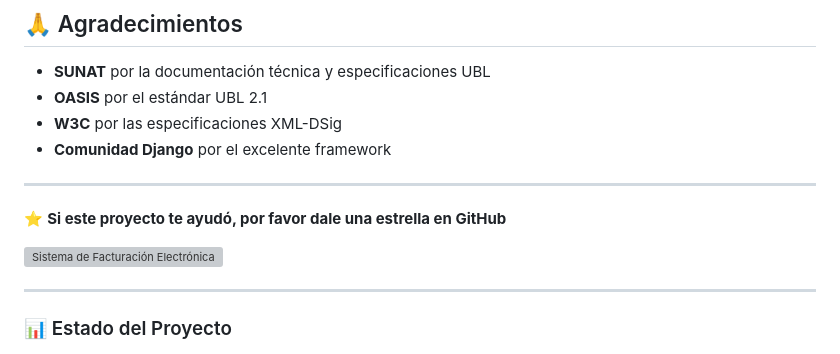
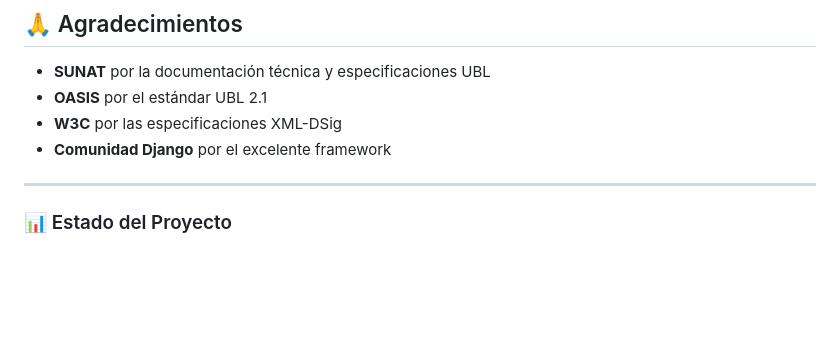
Before and after one commit to BrSilvinha/facturacion_electronica_ubl, a Markdown page: README.md, the part around the change. Rendered like a GitHub page; blank space fills up the shorter version; grey boxes are pictures that could not be loaded.

```diff
--- a/README.md
+++ b/README.md
@@ -441,13 +441,6 @@ Este proyecto está bajo la Licencia MIT. Ver el archivo [LICENSE](LICENSE) para
 - **OASIS** por el estándar UBL 2.1
 - **W3C** por las especificaciones XML-DSig
 - **Comunidad Django** por el excelente framework
-
----
-
-⭐ **Si este proyecto te ayudó, por favor dale una estrella en GitHub**
-
-![Sistema de Facturación Electrónica](https://via.placeholder.com/800x400/007bff/ffffff?text=Sistema+Facturación+Electrónica+UBL+2.1)
-
 ---
 
 ### 📊 Estado del Proyecto
```
